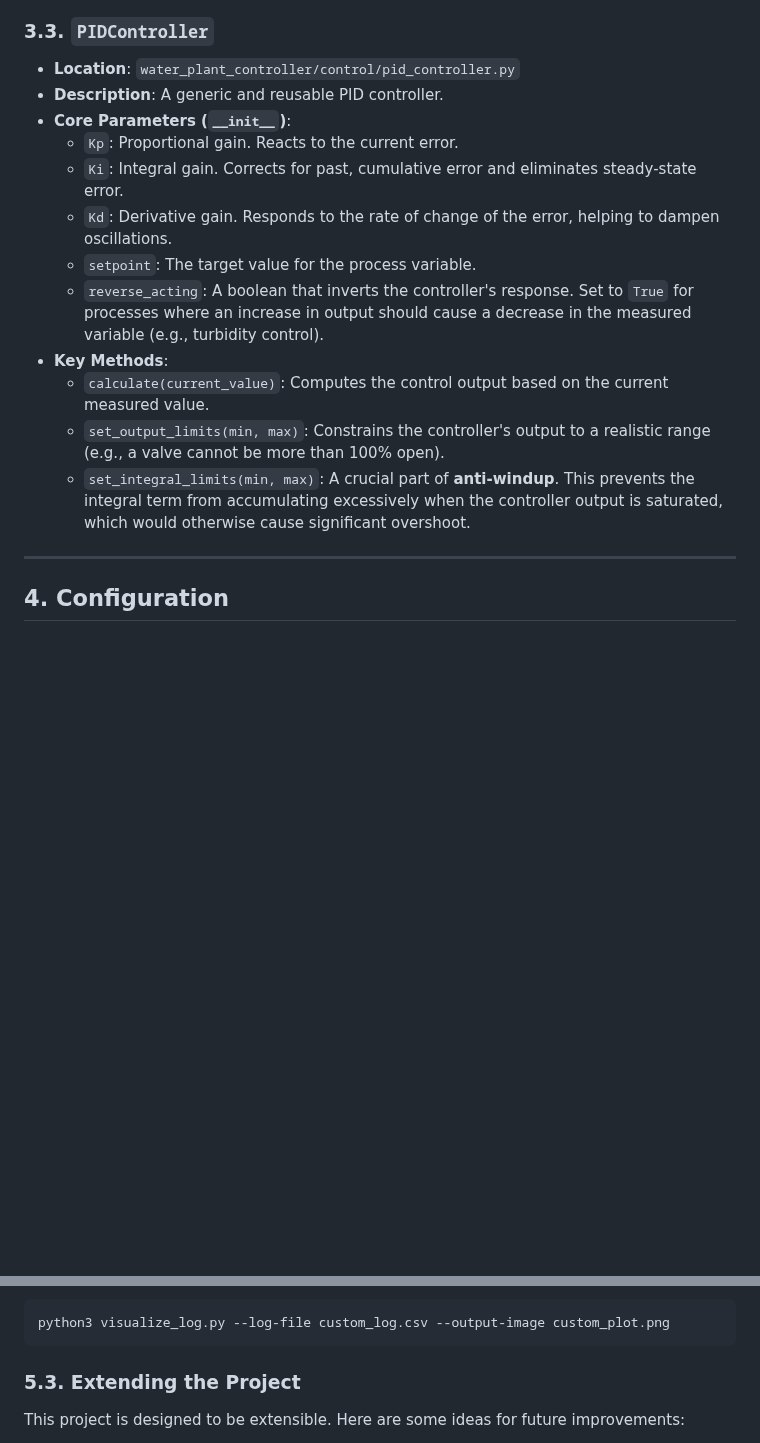
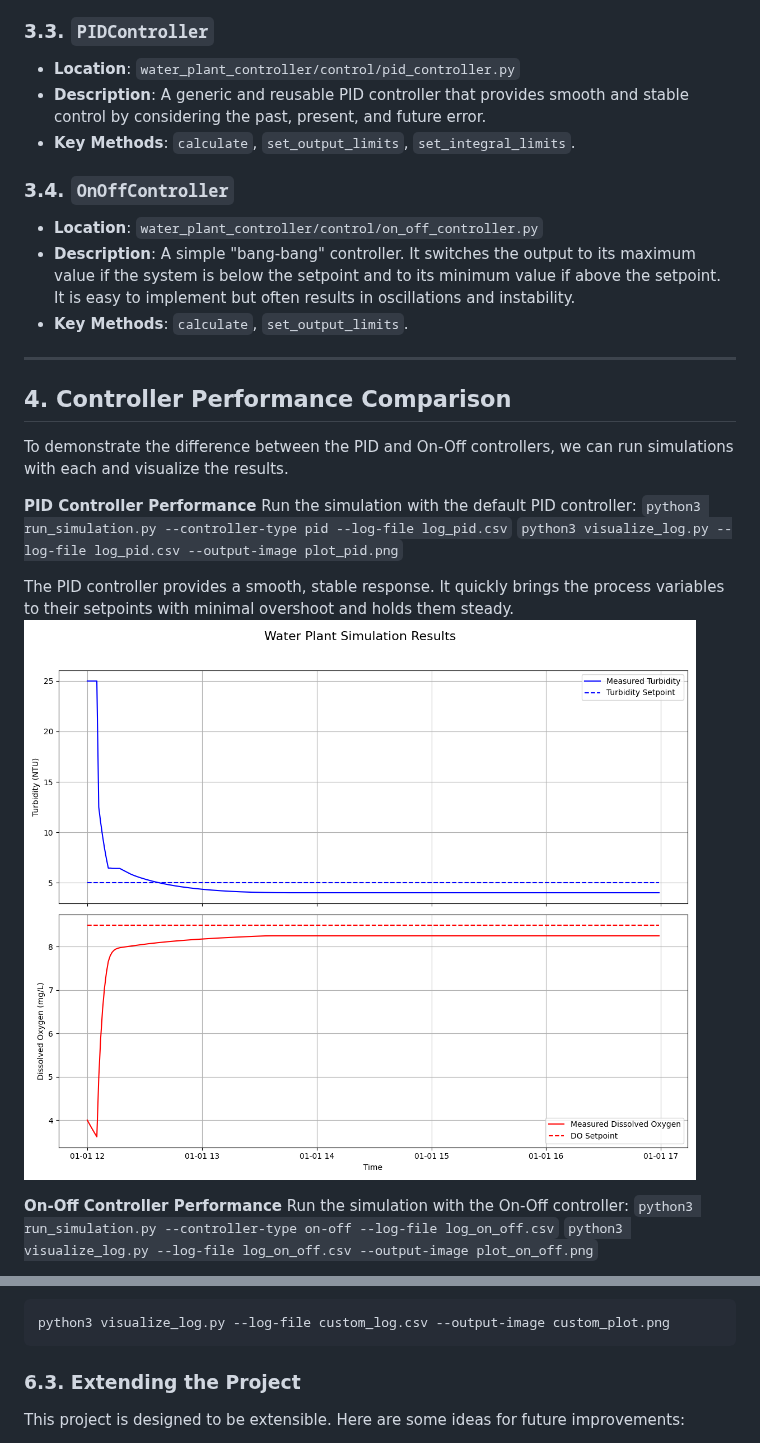
Before and after one commit to leixiaohui-1974/SmartWaterFactory, a Markdown page: DOCUMENTATION.md, 2 parts joined by grey strips. GitHub-like rendering; pictures changed too: simulation_plot_pid.png (added); blank space fills up the shorter version.

````diff
--- a/DOCUMENTATION.md
+++ b/DOCUMENTATION.md
@@ -62,18 +62,30 @@ The project is designed with a clear separation of concerns, dividing the system
 
 ### 3.3. `PIDController`
 - **Location**: `water_plant_controller/control/pid_controller.py`
-- **Description**: A generic and reusable PID controller.
-- **Core Parameters (`__init__`)**:
-    - `Kp`: Proportional gain. Reacts to the current error.
-    - `Ki`: Integral gain. Corrects for past, cumulative error and eliminates steady-state error.
-    - `Kd`: Derivative gain. Responds to the rate of change of the error, helping to dampen oscillations.
-    - `setpoint`: The target value for the process variable.
-    - `reverse_acting`: A boolean that inverts the controller's response. Set to `True` for processes where an increase in output should cause a decrease in the measured variable (e.g., turbidity control).
-- **Key Methods**:
-    - `calculate(current_value)`: Computes the control output based on the current measured value.
-    - `set_output_limits(min, max)`: Constrains the controller's output to a realistic range (e.g., a valve cannot be more than 100% open).
-    - `set_integral_limits(min, max)`: A crucial part of **anti-windup**. This prevents the integral term from accumulating excessively when the controller output is saturated, which would otherwise cause significant overshoot.
+- **Description**: A generic and reusable PID controller that provides smooth and stable control by considering the past, present, and future error.
+- **Key Methods**: `calculate`, `set_output_limits`, `set_integral_limits`.
+
+### 3.4. `OnOffController`
+- **Location**: `water_plant_controller/control/on_off_controller.py`
+- **Description**: A simple "bang-bang" controller. It switches the output to its maximum value if the system is below the setpoint and to its minimum value if above the setpoint. It is easy to implement but often results in oscillations and instability.
+- **Key Methods**: `calculate`, `set_output_limits`.
 
 ---
 
-## 4. Configuration
+## 4. Controller Performance Comparison
+
+To demonstrate the difference between the PID and On-Off controllers, we can run simulations with each and visualize the results.
+
+**PID Controller Performance**
+Run the simulation with the default PID controller:
+`python3 run_simulation.py --controller-type pid --log-file log_pid.csv`
+`python3 visualize_log.py --log-file log_pid.csv --output-image plot_pid.png`
+
+The PID controller provides a smooth, stable response. It quickly brings the process variables to their setpoints with minimal overshoot and holds them steady.
+![PID Controller Results](simulation_plot_pid.png)
+
+**On-Off Controller Performance**
+Run the simulation with the On-Off controller:
+`python3 run_simulation.py --controller-type on-off --log-file log_on_off.csv`
+`python3 visualize_log.py --log-file log_on_off.csv --output-image plot_on_off.png`
+
@@ -120,7 +138,7 @@ This will read `simulation_log.csv` and create `simulation_plot.png`. You can al
 python3 visualize_log.py --log-file custom_log.csv --output-image custom_plot.png
 ```
 
-### 5.3. Extending the Project
+### 6.3. Extending the Project
 This project is designed to be extensible. Here are some ideas for future improvements:
 - **Advanced Simulation**: Introduce time delays, non-linear effects, or noise to the simulator for more realism.
 - **New Controller Types**: Implement and compare other control strategies, such as an On-Off controller.
````
Also changed, not shown: other parts of DOCUMENTATION.md (+9 -3 lines), README.md (+4 -0 lines), simulation_plot_on_off.png (added), 3 other files.
